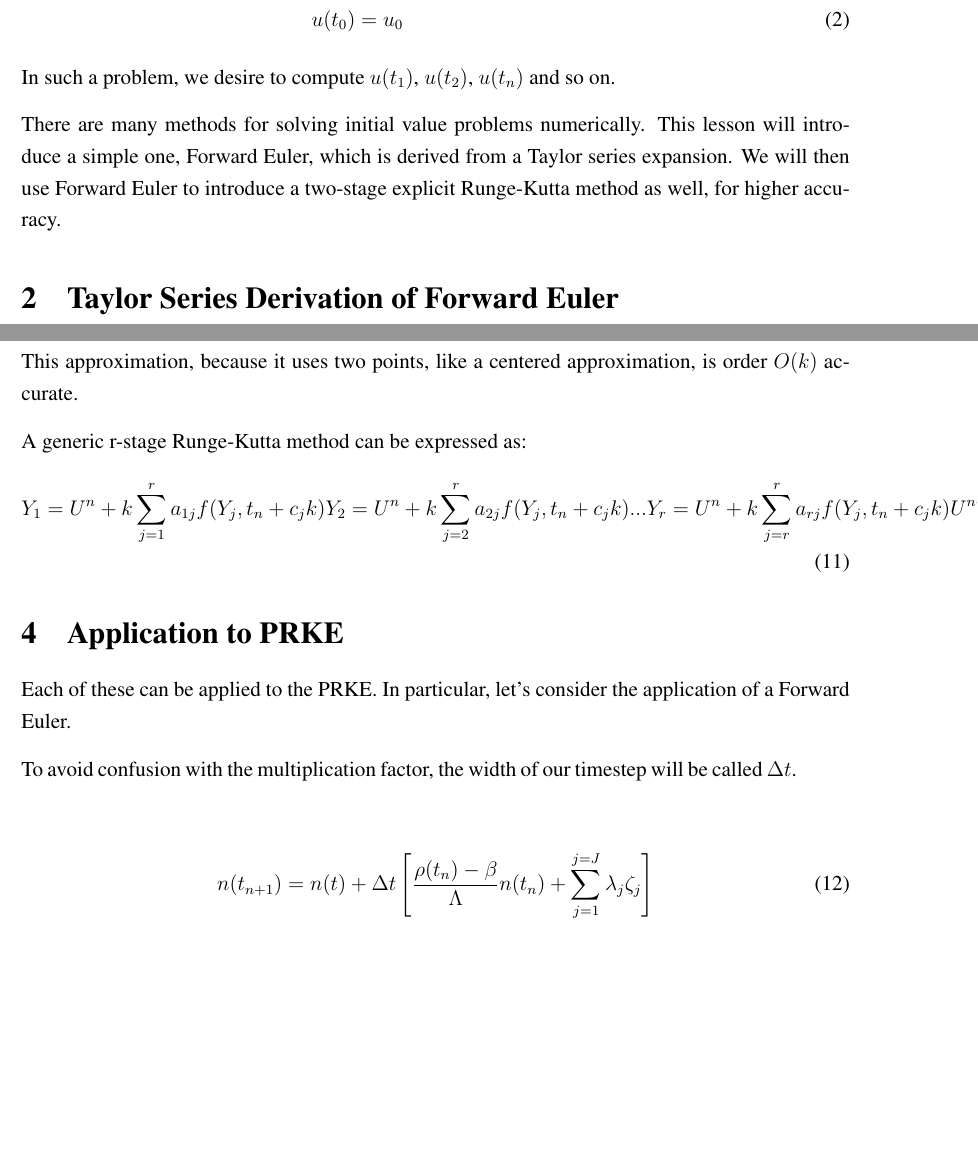
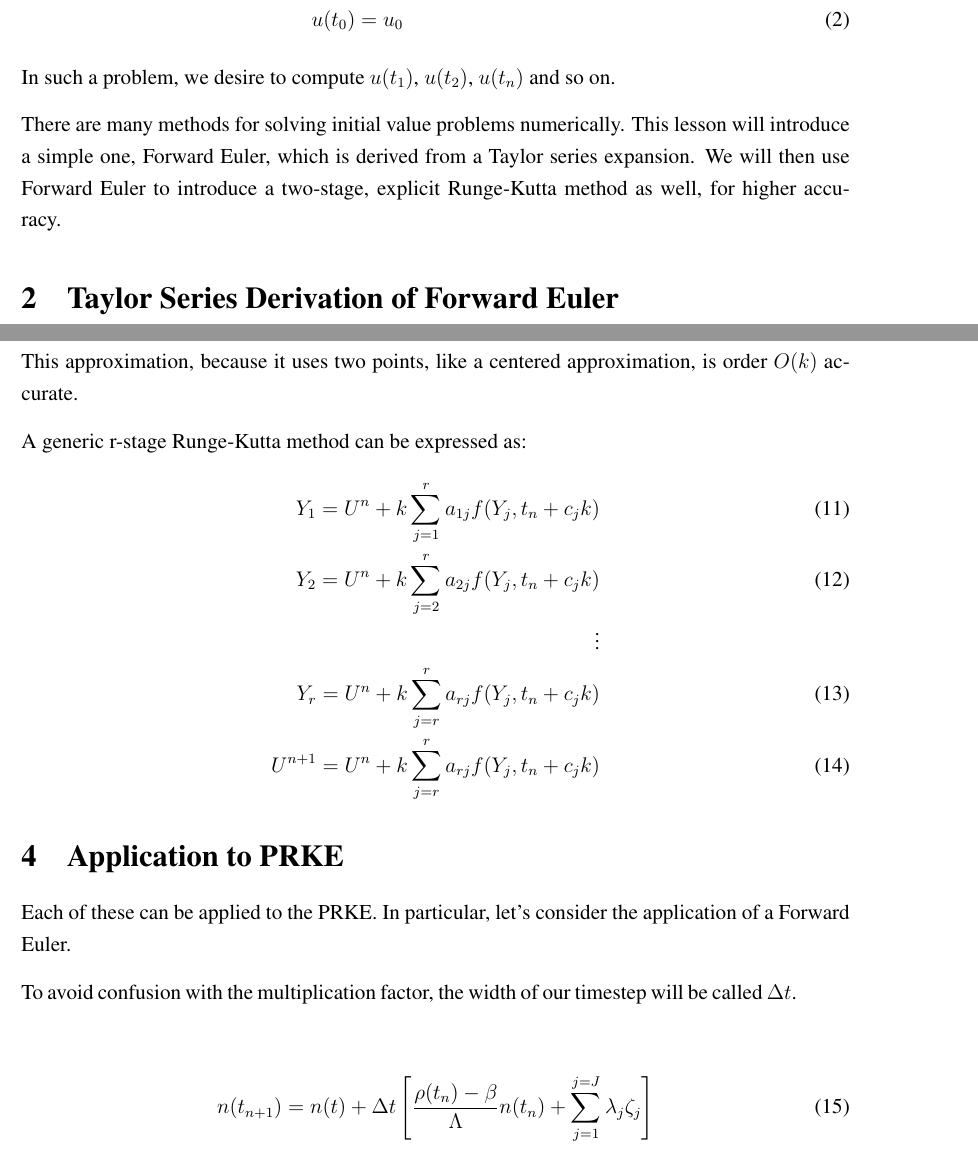
Before and after one commit to rachelslaybaugh/NE155, a LaTeX document (28-taylor-runge-kutta/28-taylor-runge-kutta.tex): two parts of pages 1 and 3 of 3, joined at a grey line, cut so that both start at the same text, the shorter picture padded with empty space. Compiled offline with pdfLaTeX.

Commit message:
tiny updates of rk.

```diff
--- a/28-taylor-runge-kutta/28-taylor-runge-kutta.tex
+++ b/28-taylor-runge-kutta/28-taylor-runge-kutta.tex
@@ -57,7 +57,7 @@ In such a problem, we desire to compute $u(t_1)$, $u(t_2)$, $u(t_n)$ and so on.
 
 There are many methods for solving initial value problems numerically.
 This lesson will introduce a simple one, Forward Euler, which is derived from a
-Taylor series expansion. We will then use Forward Euler to introduce a two-stage explicit
+Taylor series expansion. We will then use Forward Euler to introduce a two-stage, explicit
 Runge-Kutta method as well, for higher accuracy.
 
 
@@ -123,12 +123,10 @@ is order $O(k)$ accurate.
 
 A generic r-stage Runge-Kutta method can be expressed as:
 \begin{align}
-Y_1 = U^n + k\sum_{j=1}^r a_{1j}f(Y_j, t_n + c_jk)
-Y_2 = U^n + k\sum_{j=2}^r a_{2j}f(Y_j, t_n + c_jk)
-.
-.
-.
-Y_r = U^n + k\sum_{j=r}^r a_{rj}f(Y_j, t_n + c_jk)
+Y_1 = U^n + k\sum_{j=1}^r a_{1j}f(Y_j, t_n + c_jk)\\
+Y_2 = U^n + k\sum_{j=2}^r a_{2j}f(Y_j, t_n + c_jk)\\
+\vdots\nonumber\\
+Y_r = U^n + k\sum_{j=r}^r a_{rj}f(Y_j, t_n + c_jk)\\
 U^{n+1} = U^n + k\sum_{j=r}^r a_{rj}f(Y_j, t_n + c_jk)
 \end{align}
 
```
Also changed, not shown: 28-taylor-runge-kutta/28-taylor-runge-kutta.pdf.
